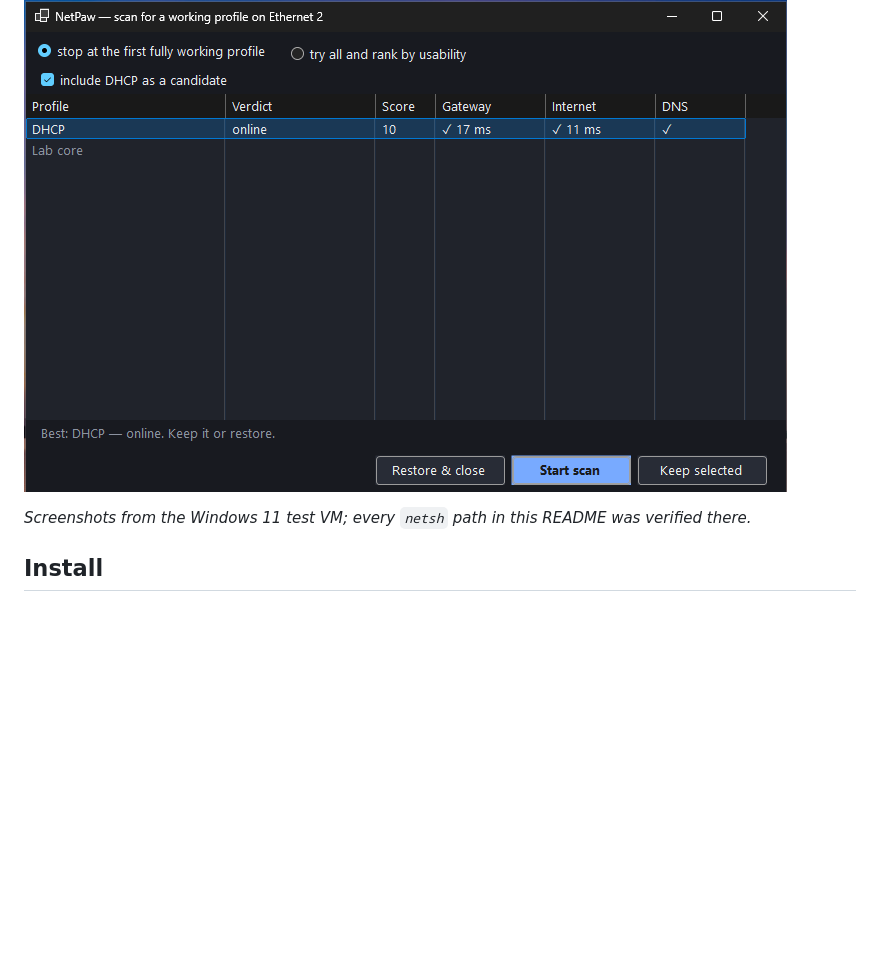
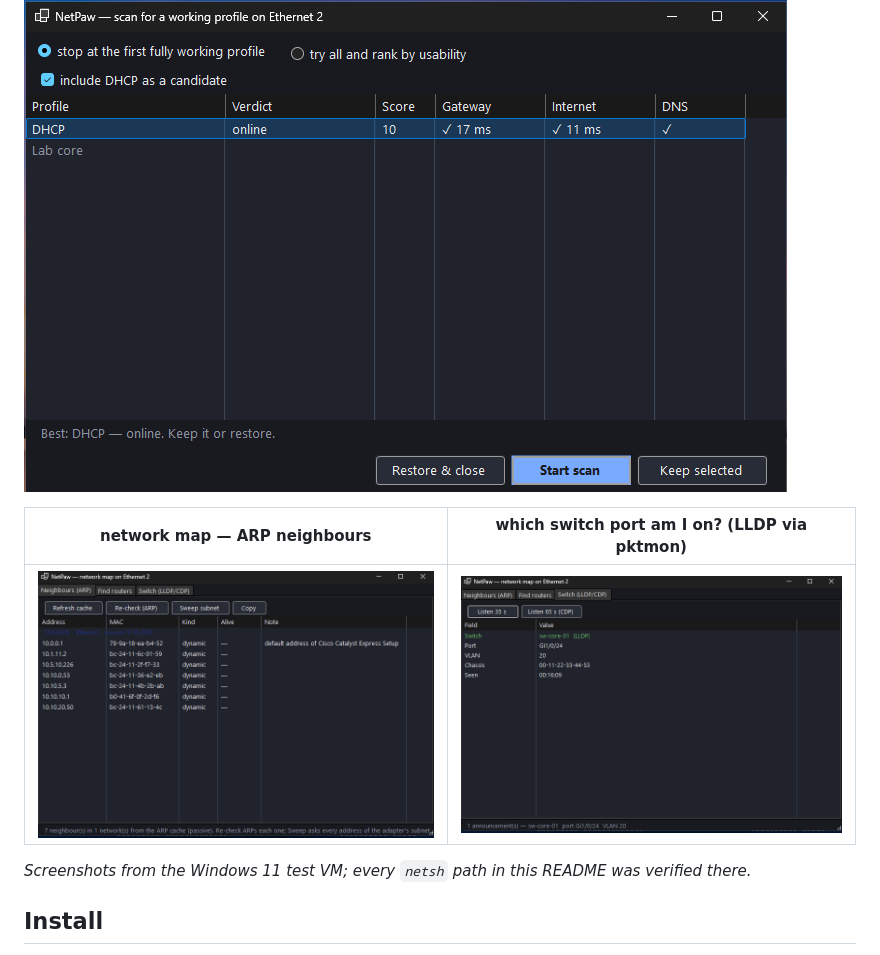
Before and after one commit to smol-kitten/netpaw, a Markdown page: README.md, the part around the change. Drawn GitHub-style; pictures changed too: docs/map.png (added), docs/switch.png (added); blank space fills up the shorter version.

Commit message:
docs: network map + switch discovery screenshots from the VM
Co-Authored-By: Claude <noreply@anthropic.com>

```diff
--- a/README.md
+++ b/README.md
@@ -52,6 +52,10 @@ MIT licensed. Windows 10/11, .NET 10.
 | ![info](docs/info.png) | ![alert](docs/alert.png) | ![advice](docs/advice.png) | ![help](docs/help.png) |
 
 ![scan for a working profile](docs/scan.png)
+
+| network map — ARP neighbours | which switch port am I on? (LLDP via pktmon) |
+|---|---|
+| ![map](docs/map.png) | ![switch](docs/switch.png) |
 
 *Screenshots from the Windows 11 test VM; every `netsh` path in this README was verified there.*
 
```
